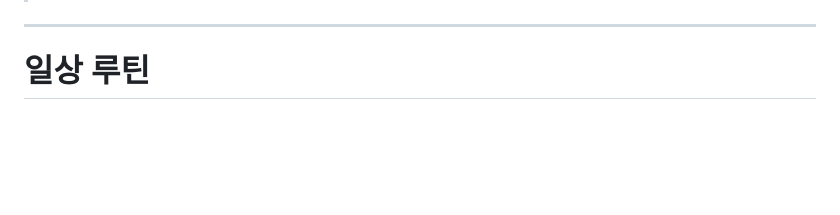
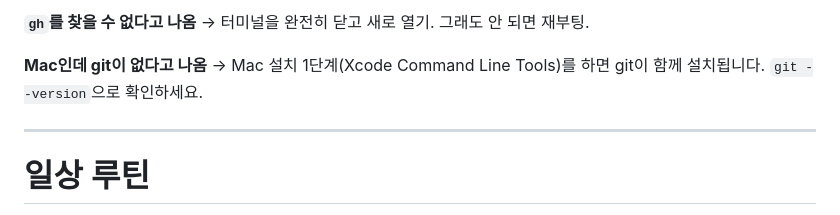
Before and after one commit to Penguin2646/lush-ax-starter-pack, a Markdown page: README.md, the part around one of its changes. Rendered like a GitHub page; blank space fills up the shorter version.

```diff
--- a/README.md
+++ b/README.md
@@ -290,3 +362,8 @@ git push -u origin main
+**`gh`를 찾을 수 없다고 나옴**
+→ 터미널을 완전히 닫고 새로 열기. 그래도 안 되면 재부팅.
+
+**Mac인데 git이 없다고 나옴**
+→ Mac 설치 1단계(Xcode Command Line Tools)를 하면 git이 함께 설치됩니다. `git --version`으로 확인하세요.
 
 ---
 
```
Also changed, not shown: other parts of README.md (+74 -2 lines).
